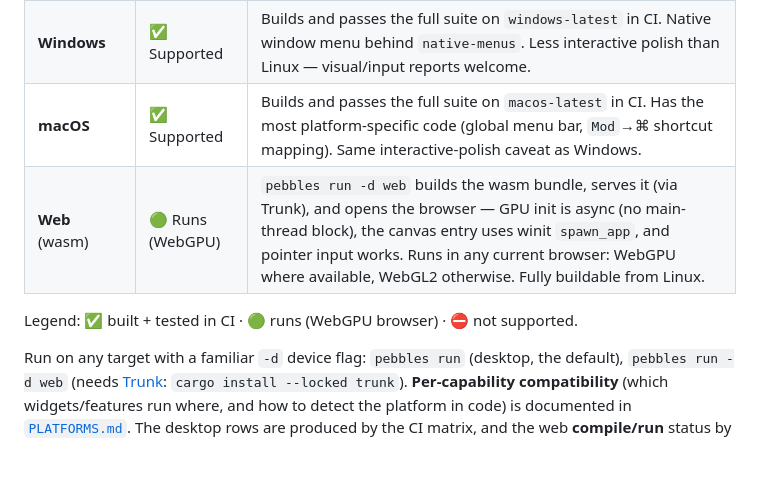
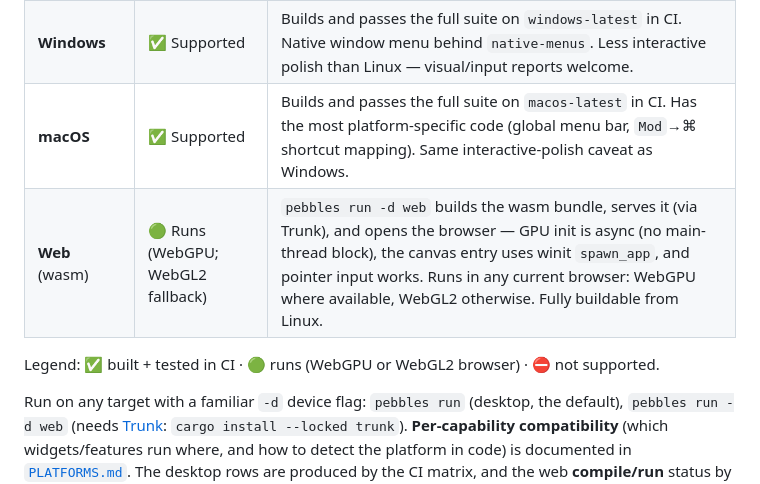
Before and after one commit to pebbles-hq/pebbles, a Markdown page: README.md, the part around the change. Drawn GitHub-style; blank space fills up the shorter version.

Commit message:
P21: publish the per-OS GPU requirements and the WebGL2 fallback
🤖 Generated with Claude Code

🤖 Generated with Claude Code

```diff
--- a/README.md
+++ b/README.md
@@ -161,9 +161,9 @@ claim — the platform builds and passes the headless test suites in
 | **Linux** (X11 + Wayland) | ✅ Supported | The primary development platform: built, tested and run daily, including GPU device-loss recovery and long input-storm soaks. |
 | **Windows** | ✅ Supported | Builds and passes the full suite on `windows-latest` in CI. Native window menu behind `native-menus`. Less interactive polish than Linux — visual/input reports welcome. |
 | **macOS** | ✅ Supported | Builds and passes the full suite on `macos-latest` in CI. Has the most platform-specific code (global menu bar, `Mod`→⌘ shortcut mapping). Same interactive-polish caveat as Windows. |
-| **Web** (wasm) | 🟢 Runs (WebGPU) | `pebbles run -d web` builds the wasm bundle, serves it (via Trunk), and opens the browser — GPU init is async (no main-thread block), the canvas entry uses winit `spawn_app`, and pointer input works. Runs in any current browser: WebGPU where available, WebGL2 otherwise. Fully buildable from Linux. |
+| **Web** (wasm) | 🟢 Runs (WebGPU; WebGL2 fallback) | `pebbles run -d web` builds the wasm bundle, serves it (via Trunk), and opens the browser — GPU init is async (no main-thread block), the canvas entry uses winit `spawn_app`, and pointer input works. Runs in any current browser: WebGPU where available, WebGL2 otherwise. Fully buildable from Linux. |
 
-Legend: ✅ built + tested in CI · 🟢 runs (WebGPU browser) · ⛔ not supported.
+Legend: ✅ built + tested in CI · 🟢 runs (WebGPU or WebGL2 browser) · ⛔ not supported.
 
 Run on any target with a familiar `-d` device flag: `pebbles run` (desktop, the default),
 `pebbles run -d web` (needs [Trunk](https://trunkrs.dev): `cargo install --locked
```
Also changed, not shown: DISTRIBUTING.md (+9 -6 lines), PLATFORMS.md (+17 -1 lines).
